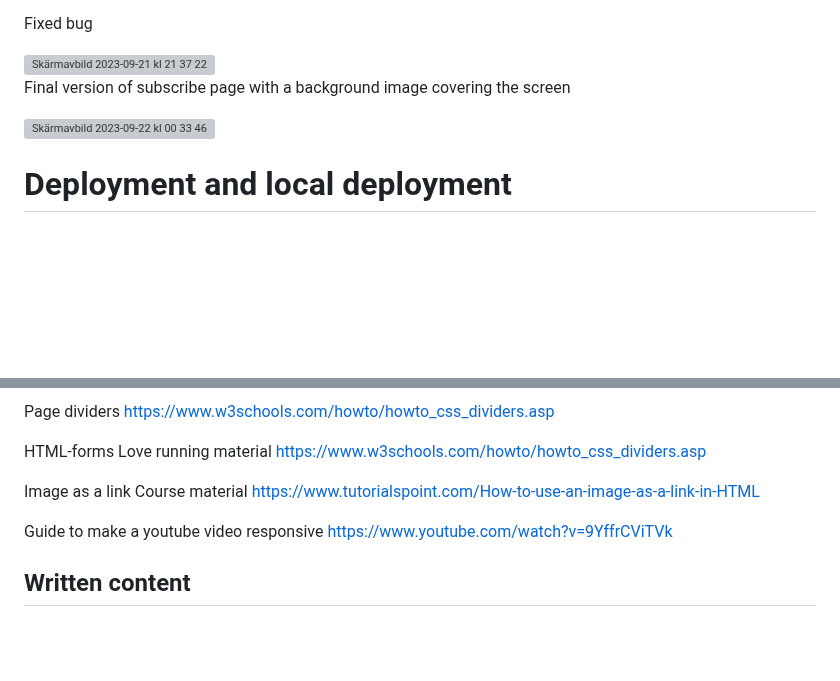
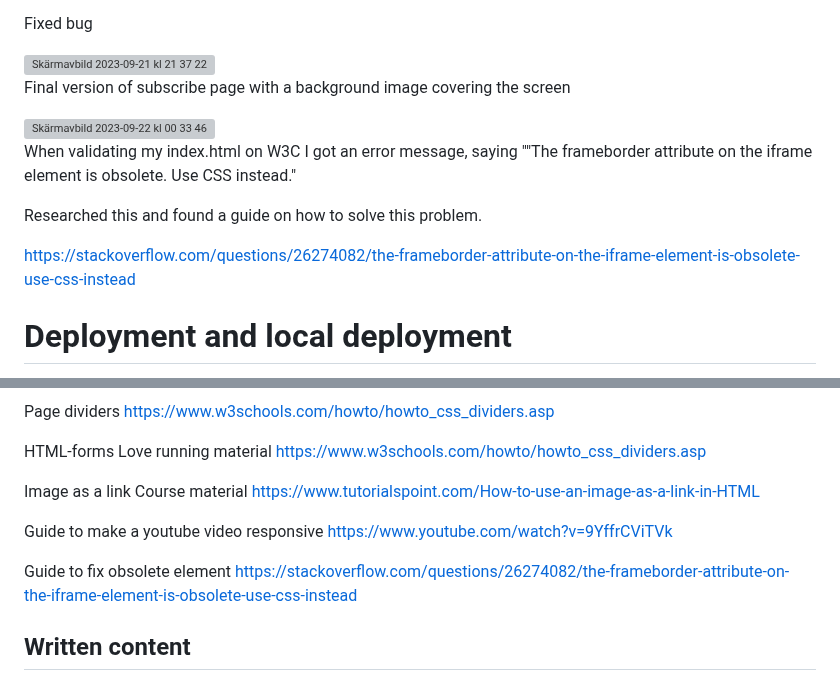
Before and after one commit to idamariasofie/slow-design, a Markdown page: README.md, 2 parts joined by grey strips. Rendered like a GitHub page; blank space fills up the shorter version; grey boxes are pictures that could not be loaded.

```diff
--- a/README.md
+++ b/README.md
@@ -181,7 +181,11 @@ Final version of subscribe page with a background image covering the screen
 
 <img width="1430" alt="Skärmavbild 2023-09-22 kl  00 33 46" src="https://github.com/idamariasofie/slow-design/assets/142444139/06a3402b-1be0-44e1-8aa3-ee87c8ad93ba">
 
+When validating my index.html on W3C I got an error message, saying ""The frameborder attribute on the iframe element is obsolete. Use CSS instead."
 
+Researched this and found a guide on how to solve this problem.
+
+https://stackoverflow.com/questions/26274082/the-frameborder-attribute-on-the-iframe-element-is-obsolete-use-css-instead
 
 
 # Deployment and local deployment
@@ -275,6 +279,9 @@ https://www.tutorialspoint.com/How-to-use-an-image-as-a-link-in-HTML
 Guide to make a youtube video responsive
 https://www.youtube.com/watch?v=9YffrCViTVk
 
+Guide to fix obsolete element
+https://stackoverflow.com/questions/26274082/the-frameborder-attribute-on-the-iframe-element-is-obsolete-use-css-instead
+
 ## Written content
 
 All written content was created by myself, with inspiration from the website https://slowlivingldn.com/gather-and-feast/.
```
